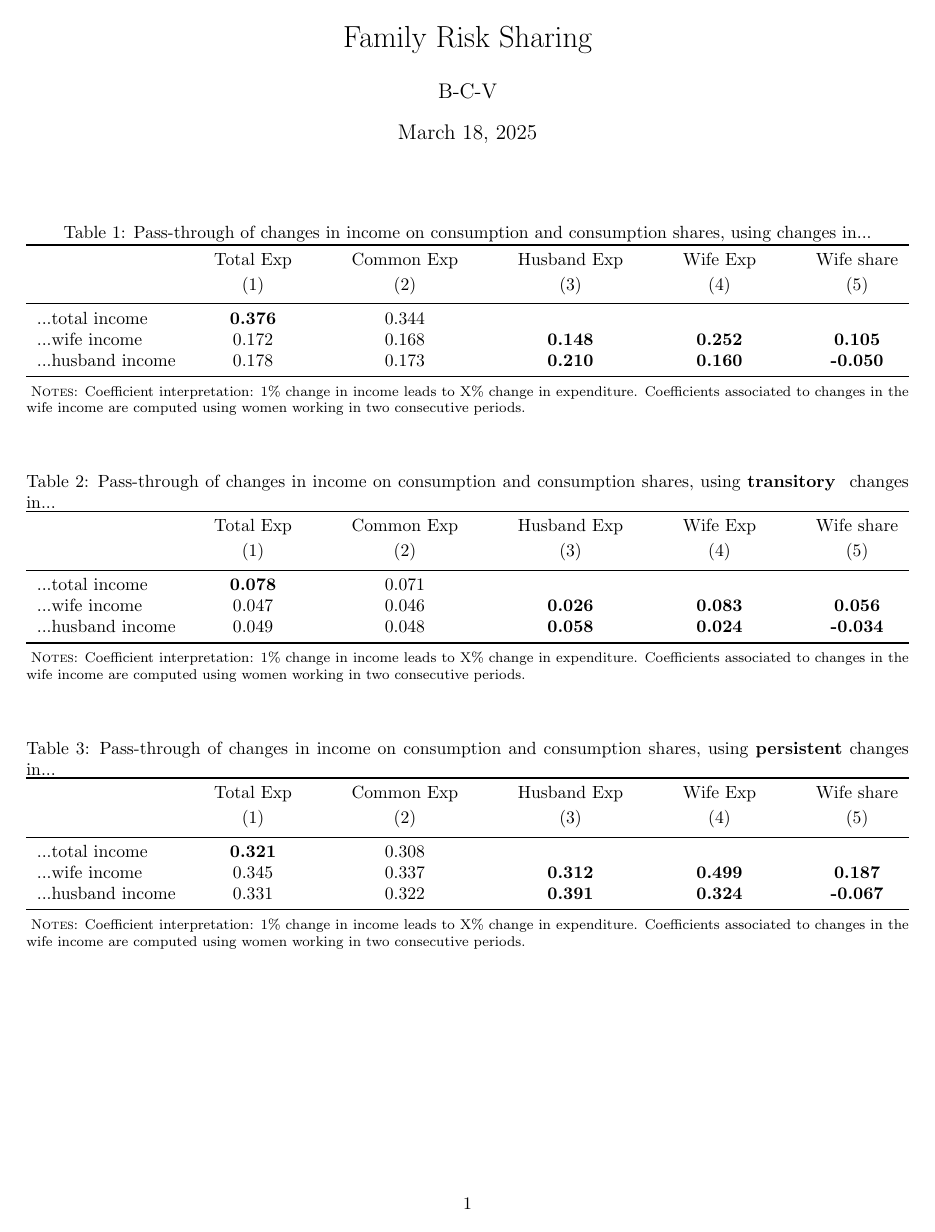
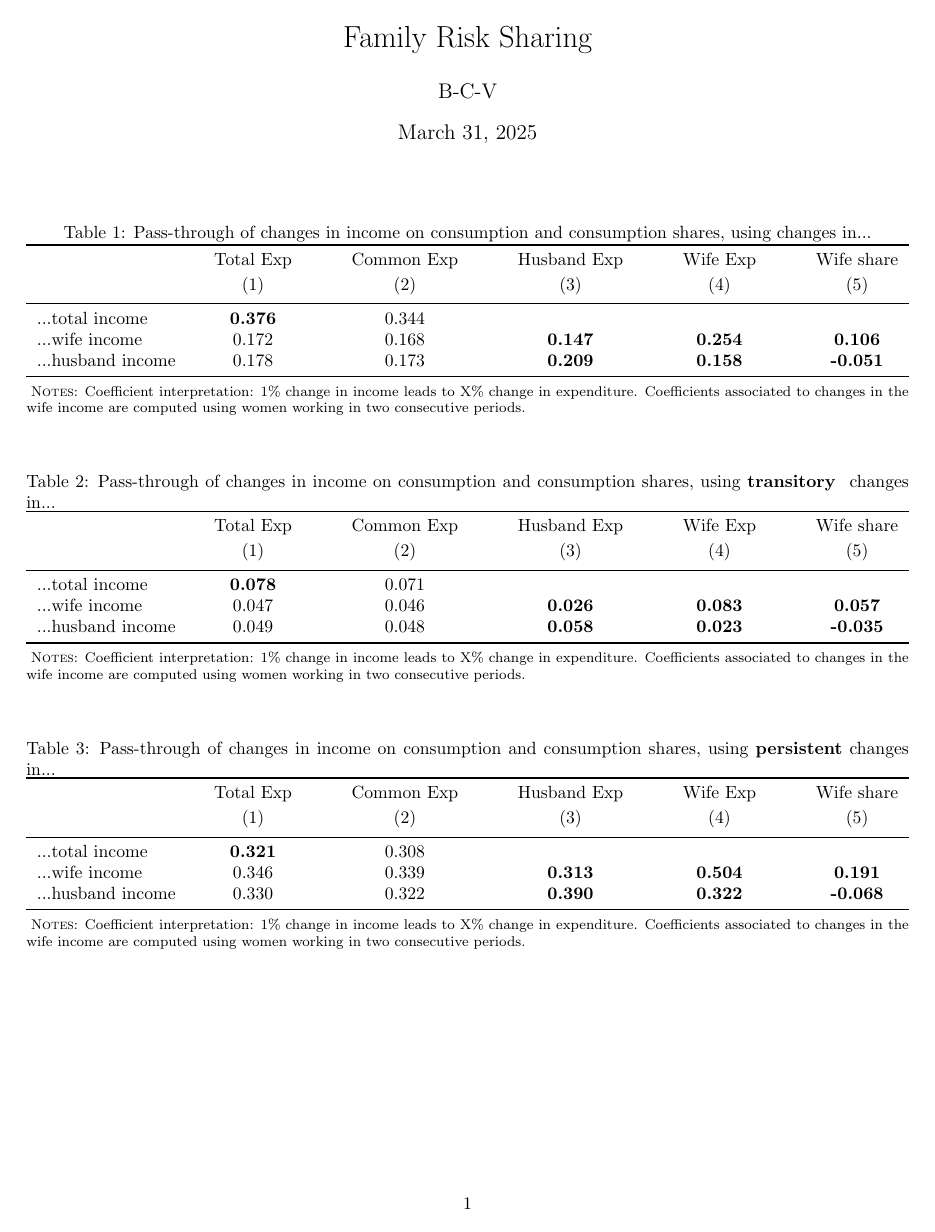
Before and after one commit to fblasutt/Model, a LaTeX document (results/visual_tables.tex, which reads results/BPP_MPC.tex, results/BPP_PER.tex, results/allinc.tex): page 1 of 2. The pictures show the PDF file results/visual_tables.pdf that the author committed with the source.

Commit message:
fixed negative power
it was a problem with the BP than max nash product

```diff
--- a/results/BPP_MPC.tex
+++ b/results/BPP_MPC.tex
@@ -1 +1 @@
-...husband income & 0.043 & 0.042 & 0.057 & 0.005  \\ ...wife income    & 0.039 & 0.038 & -0.009 & 0.104  \\ ...total income   & 0.283 & 0.247 & 0.411 & 0.464  \\\bottomrule
+...husband income & 0.043 & 0.042 & 0.057 & 0.004  \\ ...wife income    & 0.039 & 0.038 & -0.010 & 0.106  \\ ...total income   & 0.284 & 0.248 & 0.412 & 0.463  \\\bottomrule
--- a/results/BPP_PER.tex
+++ b/results/BPP_PER.tex
@@ -1 +1 @@
-...husband income & 0.368 & 0.358 & 0.437 & 0.346  \\ ...wife income    & 0.366 & 0.358 & 0.344 & 0.511  \\ ...total income   & 0.526 & 0.502 & 0.611 & 0.666  \\\bottomrule
+...husband income & 0.368 & 0.358 & 0.436 & 0.343  \\ ...wife income    & 0.369 & 0.360 & 0.346 & 0.516  \\ ...total income   & 0.525 & 0.501 & 0.610 & 0.665  \\\bottomrule
--- a/results/allinc.tex
+++ b/results/allinc.tex
@@ -1 +1 @@
-...total income   & \textbf{0.376} & 0.344 & & &    \\ ...wife income    & 0.172 & 0.168&  \textbf{0.148} &  \textbf{0.252} &  \textbf{0.105}    \\ ...husband income & 0.178 &  0.173&  \textbf{0.210} &  \textbf{0.160} &  \textbf{-0.050}    \\\bottomrule
+...total income   & \textbf{0.376} & 0.344 & & &    \\ ...wife income    & 0.172 & 0.168&  \textbf{0.147} &  \textbf{0.254} &  \textbf{0.106}    \\ ...husband income & 0.178 &  0.173&  \textbf{0.209} &  \textbf{0.158} &  \textbf{-0.051}    \\\bottomrule
--- a/results/level.tex
+++ b/results/level.tex
@@ -1 +1 @@
-...total income   & \textbf{0.256} & 0.185 & & &    \\ ...wife income    & 0.369 & 0.259&  \textbf{0.073} &  \textbf{0.037} &  \textbf{0.029}    \\ ...husband income & 0.164 &  0.126&  \textbf{0.030} &  \textbf{0.009} &  \textbf{-0.029}    \\\bottomrule
+...total income   & \textbf{0.255} & 0.185 & & &    \\ ...wife income    & 0.369 & 0.259&  \textbf{0.073} &  \textbf{0.037} &  \textbf{0.015}    \\ ...husband income & 0.163 &  0.125&  \textbf{0.030} &  \textbf{0.008} &  \textbf{-0.022}    \\\bottomrule
--- a/results/perinc.tex
+++ b/results/perinc.tex
@@ -1 +1 @@
-...total income   & \textbf{0.321} & 0.308 & & &    \\ ...wife income    & 0.345 & 0.337&  \textbf{0.312} &  \textbf{0.499} &  \textbf{0.187}    \\ ...husband income & 0.331 &  0.322&  \textbf{0.391} &  \textbf{0.324} &  \textbf{-0.067}    \\\bottomrule
+...total income   & \textbf{0.321} & 0.308 & & &    \\ ...wife income    & 0.346 & 0.339&  \textbf{0.313} &  \textbf{0.504} &  \textbf{0.191}    \\ ...husband income & 0.330 &  0.322&  \textbf{0.390} &  \textbf{0.322} &  \textbf{-0.068}    \\\bottomrule
--- a/results/trainc.tex
+++ b/results/trainc.tex
@@ -1 +1 @@
-...total income   & \textbf{0.078} & 0.071 & & &    \\ ...wife income    & 0.047 & 0.046&  \textbf{0.026} &  \textbf{0.083} &  \textbf{0.056}    \\ ...husband income & 0.049 &  0.048&  \textbf{0.058} &  \textbf{0.024} &  \textbf{-0.034}    \\\bottomrule
+...total income   & \textbf{0.078} & 0.071 & & &    \\ ...wife income    & 0.047 & 0.046&  \textbf{0.026} &  \textbf{0.083} &  \textbf{0.057}    \\ ...husband income & 0.049 &  0.048&  \textbf{0.058} &  \textbf{0.023} &  \textbf{-0.035}    \\\bottomrule
```
Also changed, not shown: results/WLP.tex (+1 -1 lines), results/visual_tables.pdf, 2 other files.
